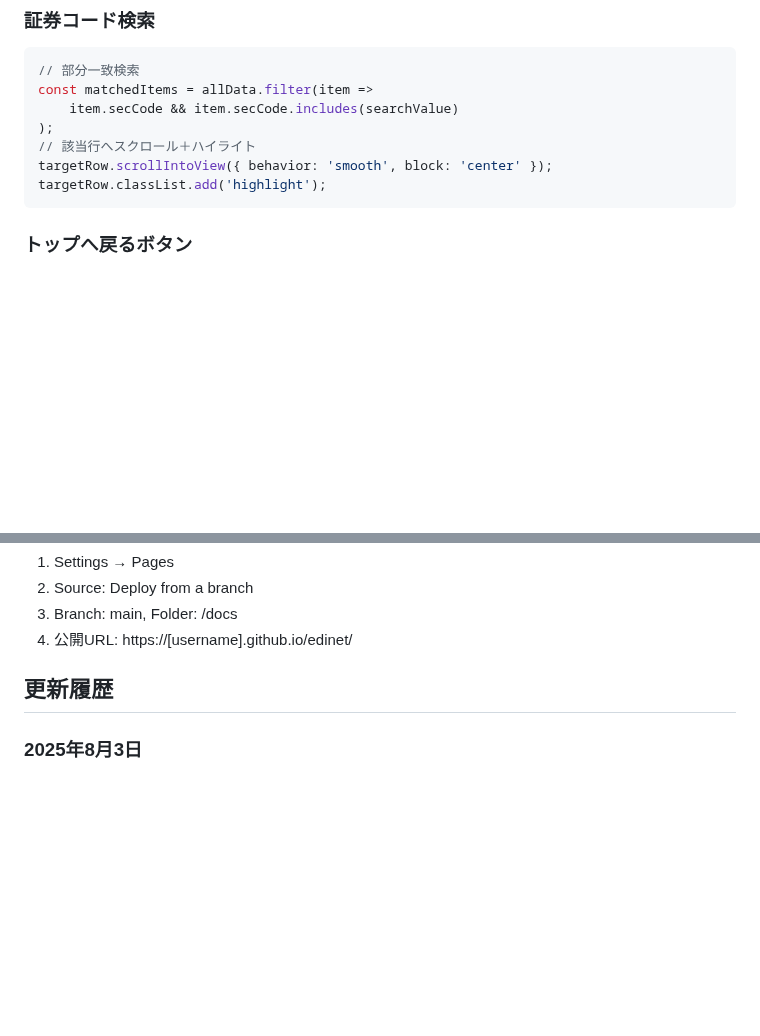
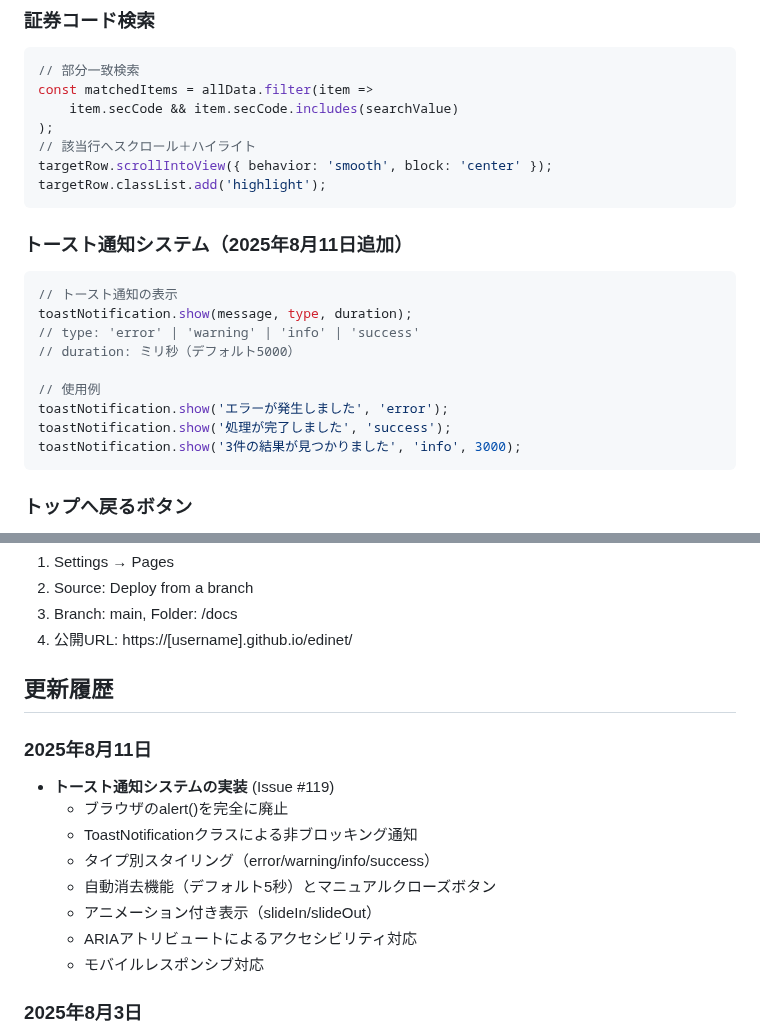
Before and after one commit to mikanmarusan/edinet, a Markdown page: .claude/instructions/web-viewer-guide.md, 2 parts joined by grey strips. Rendered like a GitHub page; blank space fills up the shorter version.

````diff
--- a/.claude/instructions/web-viewer-guide.md
+++ b/.claude/instructions/web-viewer-guide.md
@@ -86,6 +86,19 @@ targetRow.scrollIntoView({ behavior: 'smooth', block: 'center' });
 targetRow.classList.add('highlight');
 ```
 
+### トースト通知システム（2025年8月11日追加）
+```javascript
+// トースト通知の表示
+toastNotification.show(message, type, duration);
+// type: 'error' | 'warning' | 'info' | 'success'
+// duration: ミリ秒（デフォルト5000）
+
+// 使用例
+toastNotification.show('エラーが発生しました', 'error');
+toastNotification.show('処理が完了しました', 'success');
+toastNotification.show('3件の結果が見つかりました', 'info', 3000);
+```
+
 
 ### トップへ戻るボタン
 - テーブルコンテナのスクロールを監視
@@ -131,6 +144,16 @@ python3 -m http.server 8080
 
 ## 更新履歴
 
+### 2025年8月11日
+- **トースト通知システムの実装** (Issue #119)
+  - ブラウザのalert()を完全に廃止
+  - ToastNotificationクラスによる非ブロッキング通知
+  - タイプ別スタイリング（error/warning/info/success）
+  - 自動消去機能（デフォルト5秒）とマニュアルクローズボタン
+  - アニメーション付き表示（slideIn/slideOut）
+  - ARIAアトリビュートによるアクセシビリティ対応
+  - モバイルレスポンシブ対応
+
 ### 2025年8月3日
 - タイトルを「上場企業の財務情報」に変更
 - 表示カラムを21列に拡張（EDINET提出日を追加）
````
Also changed, not shown: .claude/context/changelog.md (+22 -0 lines).
